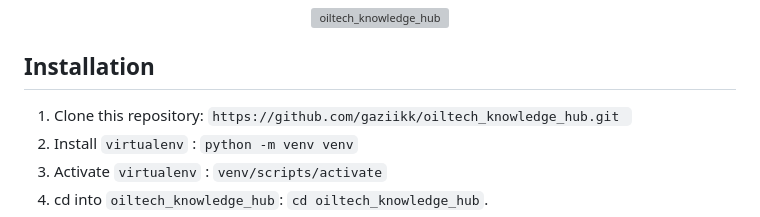
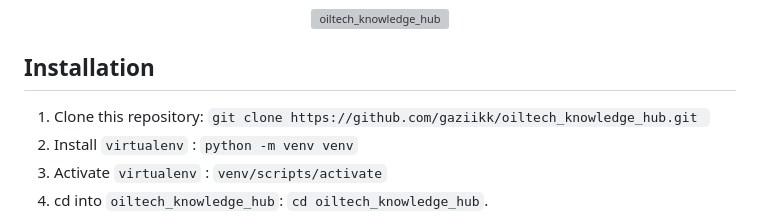
Before and after one commit to gaziikk/oiltech_knowledge_hub, a Markdown page: README.md, the part around the change. GitHub-like rendering; grey boxes are pictures that could not be loaded.

````diff
--- a/README.md
+++ b/README.md
@@ -15,7 +15,7 @@
 
 ## Installation
 
-1. Clone this repository: ```https://github.com/gaziikk/oiltech_knowledge_hub.git ```
+1. Clone this repository: ```git clone https://github.com/gaziikk/oiltech_knowledge_hub.git ```
 2. Install ```virtualenv``` : ```python -m venv venv```
 3. Activate ```virtualenv``` : ```venv/scripts/activate```
 4. cd into ```oiltech_knowledge_hub```: ```cd oiltech_knowledge_hub```.
````
